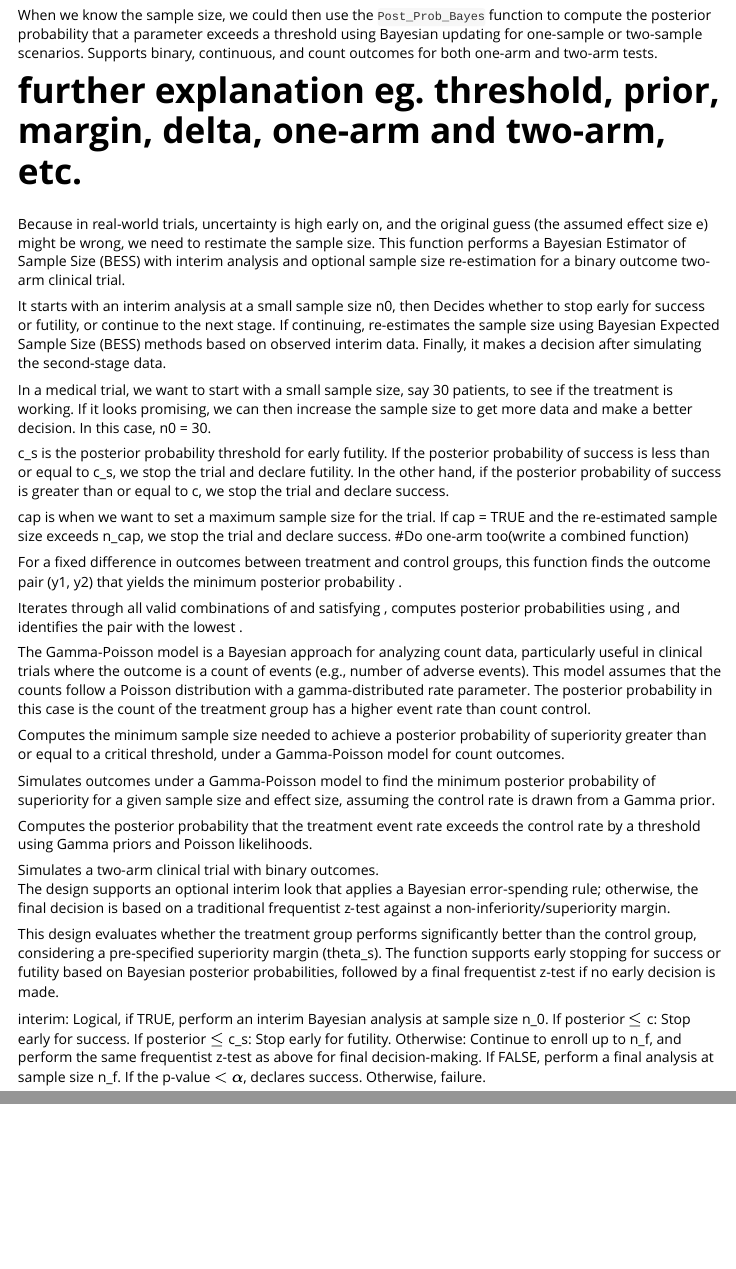
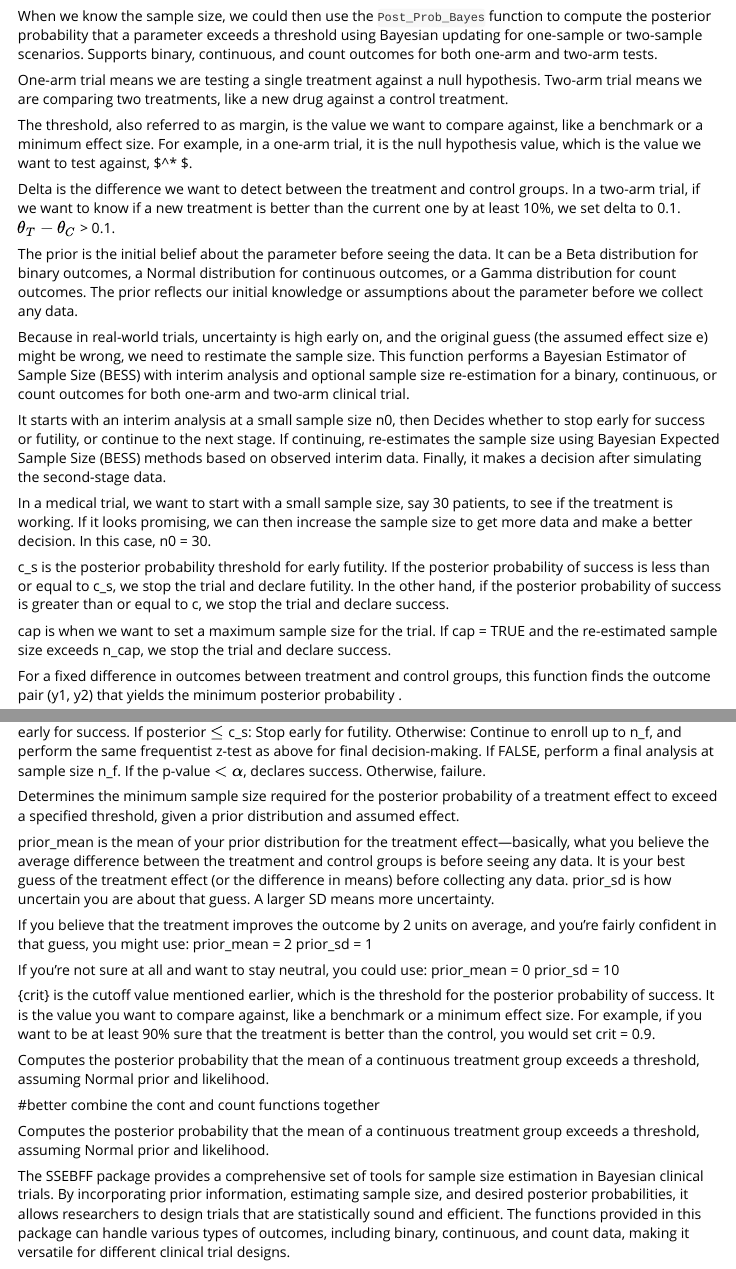
Before and after one commit to OliVandy/SSE, an R Markdown document (package/SSEBFF/Vignettes/Bayesian.Rmd): the page in a window 1100 px wide, from 820 px down before the commit and from 780 px down after it, so that both start at the same text, and a second part further down, joined at a grey line. Rendered offline with R 4.5, knitr and Pandoc, with nearby package versions.

Commit message:
Vignette Editor

````diff
--- a/package/SSEBFF/Vignettes/Bayesian.Rmd
+++ b/package/SSEBFF/Vignettes/Bayesian.Rmd
@@ -39,13 +39,20 @@
 \section*{Post_Prob_Bayes: Posterior Probability}
 When we know the sample size, we could then use the `Post_Prob_Bayes` function to compute the posterior probability that a parameter exceeds a threshold using Bayesian updating for one-sample or two-sample scenarios. Supports binary, continuous, and count outcomes for both one-arm and two-arm tests.
 
-# further explanation eg. threshold, prior, margin, delta, one-arm and two-arm, etc.
+One-arm trial means we are testing a single treatment against a null hypothesis. Two-arm trial means we are comparing two treatments, like a new drug against a control treatment.
+
+The threshold, also referred to as margin, is the value we want to compare against, like a benchmark or a minimum effect size. For example, in a one-arm trial, it is the null hypothesis value, which is the value we want to test against, $\theta^* $.
+
+
+Delta is the difference we want to detect between the treatment and control groups. In a two-arm trial, if we want to know if a new treatment is better than the current one by at least 10%, we set delta to 0.1. $\theta_T - \theta_C$ > 0.1.
+
+The prior is the initial belief about the parameter before seeing the data. It can be a Beta distribution for binary outcomes, a Normal distribution for continuous outcomes, or a Gamma distribution for count outcomes. The prior reflects our initial knowledge or assumptions about the parameter before we collect any data.
 ```{r}
 
 ```
 
-\section*{Two_Arm_BESS_SSR_Design}
-Because in real-world trials, uncertainty is high early on, and the original guess (the assumed effect size e) might be wrong, we need to restimate the sample size. This function performs a Bayesian Estimator of Sample Size (BESS) with interim analysis and optional sample size re-estimation for a binary outcome two-arm clinical trial.
+\section*{BESS_SSR_Design}
+Because in real-world trials, uncertainty is high early on, and the original guess (the assumed effect size e) might be wrong, we need to restimate the sample size. This function performs a Bayesian Estimator of Sample Size (BESS) with interim analysis and optional sample size re-estimation for a binary, continuous, or count outcomes for both one-arm and two-arm clinical trial.
 
 It starts with an interim analysis at a small sample size n0, then Decides whether to stop early for success or futility, or continue to the next stage. If continuing, re-estimates the sample size using Bayesian Expected Sample Size (BESS) methods based on observed interim data. Finally, it makes a decision after simulating the second-stage data.
 
@@ -54,7 +61,6 @@
 c_s is the posterior probability threshold for early futility. If the posterior probability of success is less than or equal to c_s, we stop the trial and declare futility. In the other hand, if the posterior probability of success is greater than or equal to c, we stop the trial and declare success.
 
 cap is when we want to set a maximum sample size for the trial. If cap = TRUE and the re-estimated sample size exceeds n_cap, we stop the trial and declare success.
-#Do one-arm too(write a combined function)
 ```{r}
 
 ```
@@ -99,8 +105,41 @@
 
 ```
 
+\section*{Non-Inferiority}
+\section*{Two_Arm_Cont_Sample_Size}
+Determines the minimum sample size required for the posterior probability of a treatment effect to exceed a specified threshold, given a prior distribution and assumed effect.
+
+prior_mean is the mean of your prior distribution for the treatment effect—basically, what you believe the average difference between the treatment and control groups is before seeing any data. It is your best guess of the treatment effect (or the difference in means) before collecting any data. prior_sd is how uncertain you are about that guess. A larger SD means more uncertainty.
+
+If you believe that the treatment improves the outcome by 2 units on average, and you're fairly confident in that guess, you might use:
+prior_mean = 2
+prior_sd = 1
+
+If you're not sure at all and want to stay neutral, you could use:
+prior_mean = 0
+prior_sd = 10
+
+\item{crit} is the cutoff value mentioned earlier, which is the threshold for the posterior probability of success. It is the value you want to compare against, like a benchmark or a minimum effect size. For example, if you want to be at least 90% sure that the treatment is better than the control, you would set crit = 0.9.
+```{r}
+
+```
+
+\section*{Two_Arm_Cont_Post_Prob}
+Computes the posterior probability that the mean of a continuous treatment group exceeds a threshold, assuming Normal prior and likelihood.
+
+#better combine the cont and count functions together
+```{r}
+
+```
+
+\section*{Two_Arm_Count_Post_Prob}
+Computes the posterior probability that the mean of a continuous treatment group exceeds a threshold, assuming Normal prior and likelihood.
+```{r}
+
+```
+
 \section*{Conclusion}
-
+The SSEBFF package provides a comprehensive set of tools for sample size estimation in Bayesian clinical trials. By incorporating prior information, estimating sample size, and desired posterior probabilities, it allows researchers to design trials that are statistically sound and efficient. The functions provided in this package can handle various types of outcomes, including binary, continuous, and count data, making it versatile for different clinical trial designs.
 
 \section*{References}
 \begin{itemize}
````
Also changed, not shown: package/SSEBFF/Vignettes/Bayesian.Rmd (2 more changed lines).
